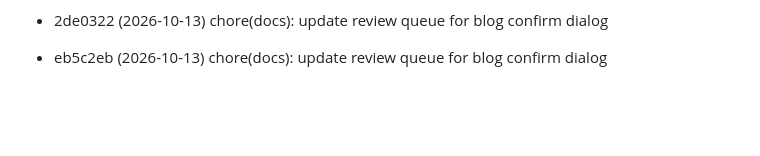
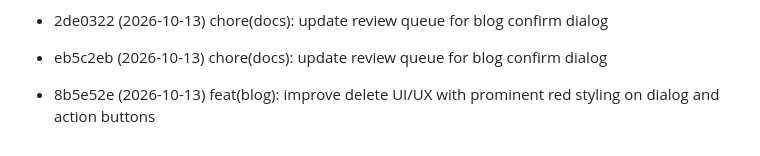
Before and after one commit to huynth1801/myshop-astro, a Markdown page: docs/review-queue.md, the part around the change. GitHub-like rendering; blank space fills up the shorter version.

```diff
--- a/docs/review-queue.md
+++ b/docs/review-queue.md
@@ -53,3 +53,4 @@ Commits pending review. Auto-managed:
 - c2b0302 (2026-10-13) feat(blog): replace native alert and confirm with custom boutique ConfirmDialog
 - 2de0322 (2026-10-13) chore(docs): update review queue for blog confirm dialog
 - eb5c2eb (2026-10-13) chore(docs): update review queue for blog confirm dialog
+- 8b5e52e (2026-10-13) feat(blog): improve delete UI/UX with prominent red styling on dialog and action buttons
```
